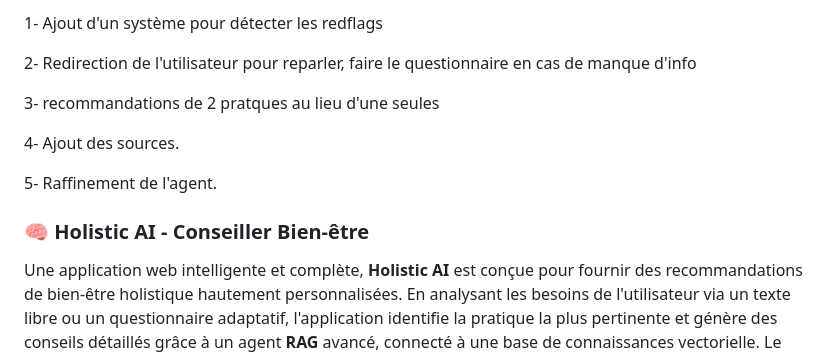
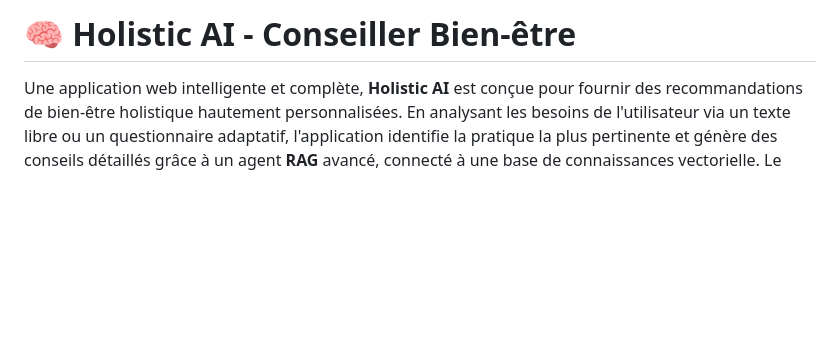
Before and after one commit to othrou/Health-Best-Practices-Recommender-System, a Markdown page: Readme.md, the part around the change. GitHub-like rendering; blank space fills up the shorter version.

```diff
--- a/Readme.md
+++ b/Readme.md
@@ -1,14 +1,4 @@
-1- Ajout d'un système pour détecter les redflags
-
-2- Redirection de l'utilisateur pour reparler, faire le questionnaire en cas de manque d'info
-
-3- recommandations de 2 pratques au lieu d'une seules
-
-4- Ajout des sources.
-
-5- Raffinement de l'agent.
-
-### 🧠 **Holistic AI - Conseiller Bien-être**
+# 🧠 **Holistic AI - Conseiller Bien-être**
 
 Une application web intelligente et complète, **Holistic AI** est conçue pour fournir des recommandations de bien-être holistique hautement personnalisées. En analysant les besoins de l'utilisateur via un texte libre ou un questionnaire adaptatif, l'application identifie la pratique la plus pertinente et génère des conseils détaillés grâce à un agent **RAG** avancé, connecté à une base de connaissances vectorielle. Le système intègre également une **authentification utilisateur** et un mécanisme d'**apprentissage continu** basé sur le feedback.
 
```
